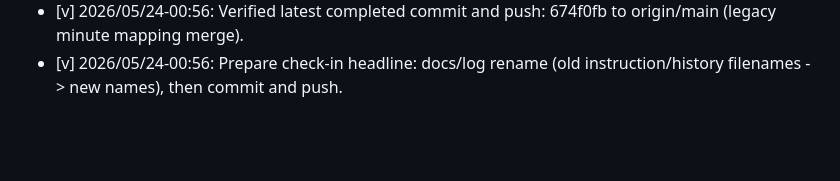
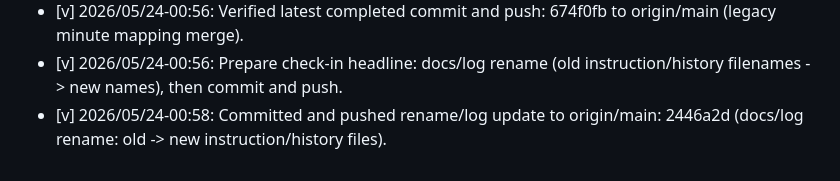
Before and after one commit to pashute/celebClock, a Markdown page: ai/chatHistory.md, the part around the change. Drawn GitHub-style; blank space fills up the shorter version.

Commit message:
history: record latest commit+push hash
- update ai/chatHistory.md

- add explicit pushed commit hash 2446a2d

```diff
--- a/ai/chatHistory.md
+++ b/ai/chatHistory.md
@@ -53,3 +53,4 @@ AI chat history.  for recovery from Codespaces crashes.
 - [v] 2026/05/24-00:56: Read ai/aiDevInstructions.md and switched active logging to ai/chatHistory.md.
 - [v] 2026/05/24-00:56: Verified latest completed commit and push: 674f0fb to origin/main (legacy minute mapping merge).
 - [v] 2026/05/24-00:56: Prepare check-in headline: docs/log rename (old instruction/history filenames -> new names), then commit and push.
+- [v] 2026/05/24-00:58: Committed and pushed rename/log update to origin/main: 2446a2d (docs/log rename: old -> new instruction/history files).
```
